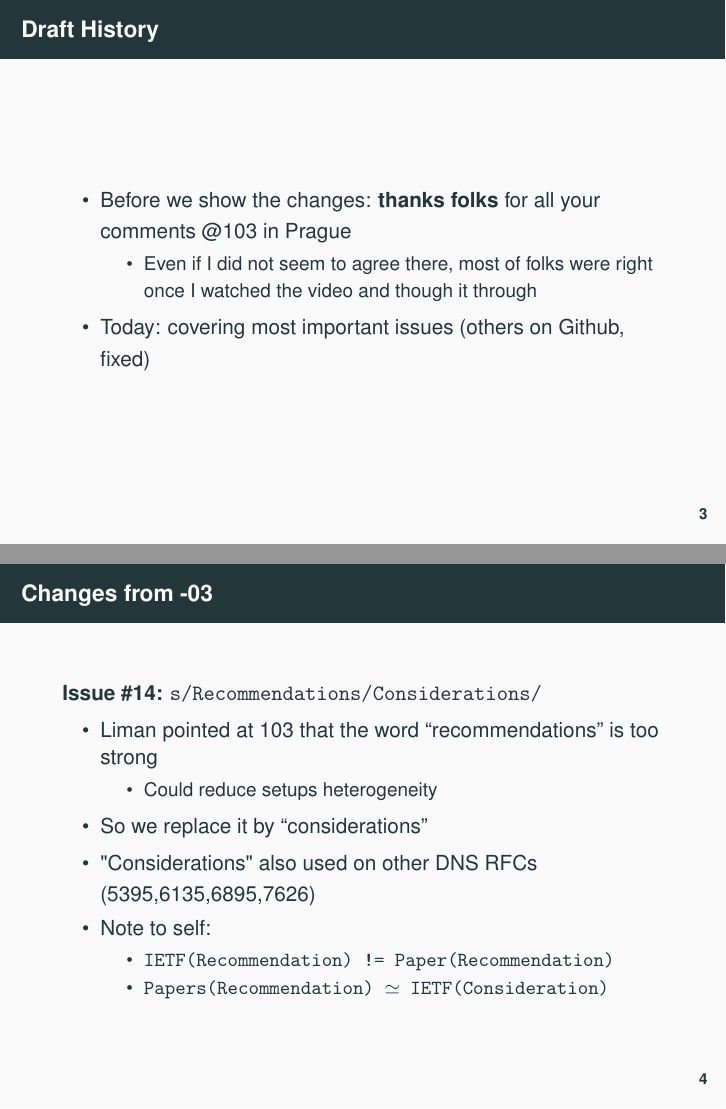
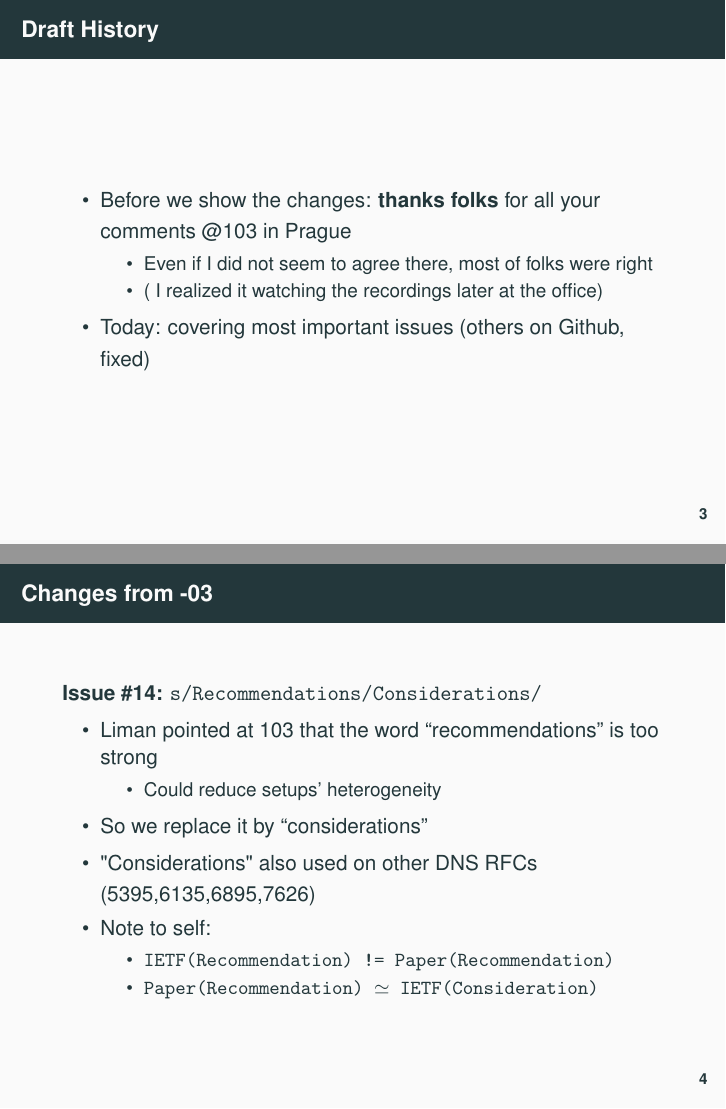
Before and after one commit to gmmoura/draft-moura-dnsop-authoritative-recommendations, LaTeX slides (ietf105-dnsop/presentation.tex): pages 3 and 4 of 10, joined at a grey line. Compiled offline with pdfLaTeX.

Commit message:
fixed stefan

```diff
--- a/ietf105-dnsop/presentation.tex
+++ b/ietf105-dnsop/presentation.tex
@@ -212,7 +212,8 @@ size=3em,scale=.9,solid,fill=blue!20,minimum height=1em]
 \item Before we show the changes: \textbf{thanks folks }for all your comments @103 in Prague
 
 \begin{itemize}
-  \item Even if I did not seem to agree there, most of folks were right once I watched the video and though it through
+  \item Even if I did not seem to agree there, most of folks were right
+    \item ( I realized it watching the recordings later at the office)
   \end{itemize}
 
 \item Today: covering most important  issues (others on Github, fixed)
@@ -227,7 +228,7 @@ size=3em,scale=.9,solid,fill=blue!20,minimum height=1em]
  \item Liman pointed at 103 that the word ``recommendations'' is too strong
  \begin{itemize}
 
- \item Could reduce  setups heterogeneity
+ \item Could reduce  setups' heterogeneity
  \end{itemize}
  \item So we replace it by ``considerations''
  \item "Considerations" also used on other DNS RFCs (5395,6135,6895,7626)
@@ -235,7 +236,7 @@ size=3em,scale=.9,solid,fill=blue!20,minimum height=1em]
   \item Note to self:
   \begin{itemize}
    \item \texttt{IETF(Recommendation) != Paper(Recommendation)}
-   \item \texttt{Papers(Recommendation) $\simeq$ IETF(Consideration)}
+   \item \texttt{Paper(Recommendation) $\simeq$ IETF(Consideration)}
 
   \end{itemize}
 
```
